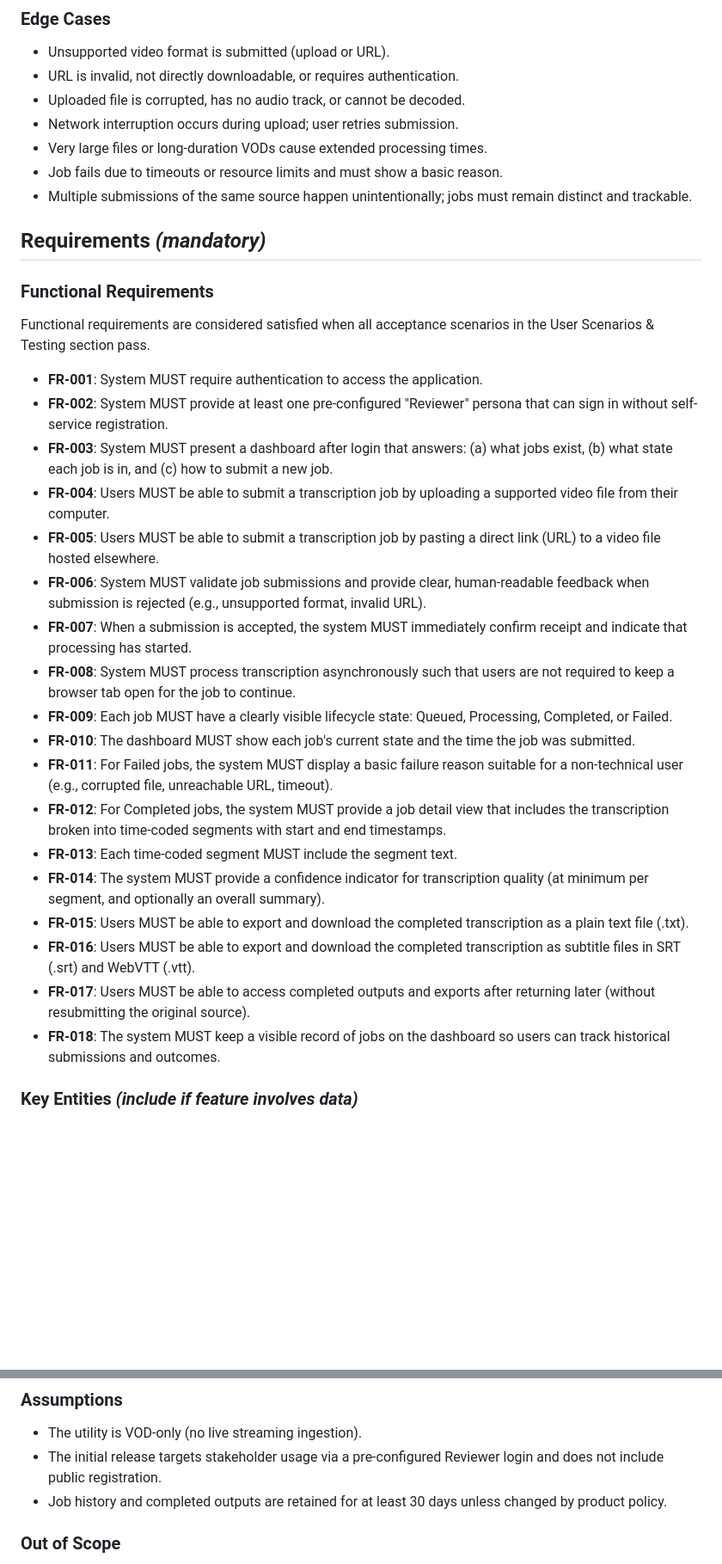
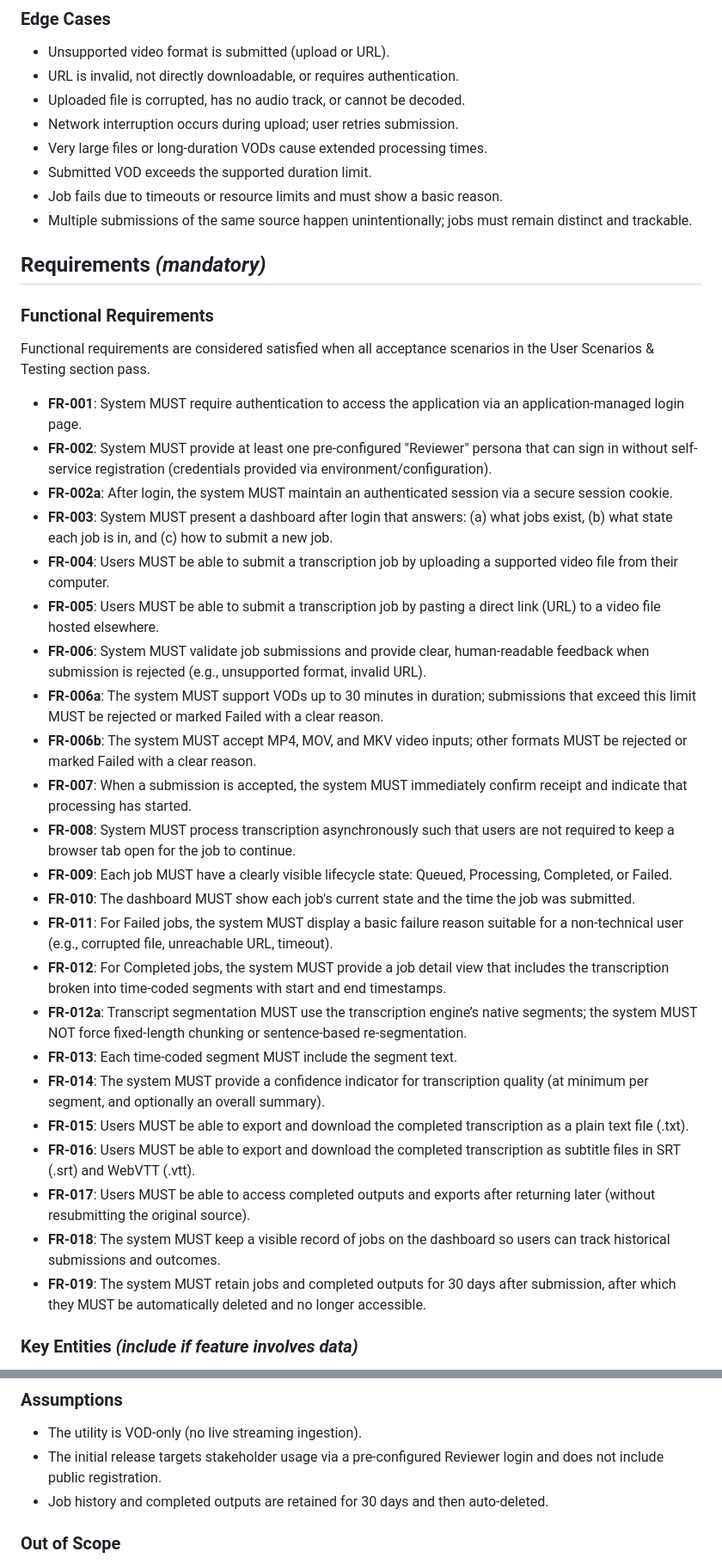
Before and after one commit to riccardobucco/vsn_vod_transcription, a Markdown page: specs/001-vod-transcription-utility/spec.md, 2 parts joined by grey strips. Shown at 86% size. Drawn GitHub-style; blank space fills up the shorter version.

Commit message:
Add clarifications section to spec capturing 5 key product decisions

```diff
--- a/specs/001-vod-transcription-utility/spec.md
+++ b/specs/001-vod-transcription-utility/spec.md
@@ -61,6 +71,7 @@ As a Reviewer, I want completed jobs to show time-coded transcript segments and
 - Uploaded file is corrupted, has no audio track, or cannot be decoded.
 - Network interruption occurs during upload; user retries submission.
 - Very large files or long-duration VODs cause extended processing times.
+- Submitted VOD exceeds the supported duration limit.
 - Job fails due to timeouts or resource limits and must show a basic reason.
 - Multiple submissions of the same source happen unintentionally; jobs must remain distinct and trackable.
 
@@ -70,24 +81,29 @@ As a Reviewer, I want completed jobs to show time-coded transcript segments and
 
 Functional requirements are considered satisfied when all acceptance scenarios in the User Scenarios & Testing section pass.
 
-- **FR-001**: System MUST require authentication to access the application.
-- **FR-002**: System MUST provide at least one pre-configured "Reviewer" persona that can sign in without self-service registration.
+- **FR-001**: System MUST require authentication to access the application via an application-managed login page.
+- **FR-002**: System MUST provide at least one pre-configured "Reviewer" persona that can sign in without self-service registration (credentials provided via environment/configuration).
+- **FR-002a**: After login, the system MUST maintain an authenticated session via a secure session cookie.
 - **FR-003**: System MUST present a dashboard after login that answers: (a) what jobs exist, (b) what state each job is in, and (c) how to submit a new job.
 - **FR-004**: Users MUST be able to submit a transcription job by uploading a supported video file from their computer.
 - **FR-005**: Users MUST be able to submit a transcription job by pasting a direct link (URL) to a video file hosted elsewhere.
 - **FR-006**: System MUST validate job submissions and provide clear, human-readable feedback when submission is rejected (e.g., unsupported format, invalid URL).
+- **FR-006a**: The system MUST support VODs up to 30 minutes in duration; submissions that exceed this limit MUST be rejected or marked Failed with a clear reason.
+- **FR-006b**: The system MUST accept MP4, MOV, and MKV video inputs; other formats MUST be rejected or marked Failed with a clear reason.
 - **FR-007**: When a submission is accepted, the system MUST immediately confirm receipt and indicate that processing has started.
 - **FR-008**: System MUST process transcription asynchronously such that users are not required to keep a browser tab open for the job to continue.
 - **FR-009**: Each job MUST have a clearly visible lifecycle state: Queued, Processing, Completed, or Failed.
 - **FR-010**: The dashboard MUST show each job's current state and the time the job was submitted.
 - **FR-011**: For Failed jobs, the system MUST display a basic failure reason suitable for a non-technical user (e.g., corrupted file, unreachable URL, timeout).
 - **FR-012**: For Completed jobs, the system MUST provide a job detail view that includes the transcription broken into time-coded segments with start and end timestamps.
+- **FR-012a**: Transcript segmentation MUST use the transcription engine’s native segments; the system MUST NOT force fixed-length chunking or sentence-based re-segmentation.
 - **FR-013**: Each time-coded segment MUST include the segment text.
 - **FR-014**: The system MUST provide a confidence indicator for transcription quality (at minimum per segment, and optionally an overall summary).
 - **FR-015**: Users MUST be able to export and download the completed transcription as a plain text file (.txt).
 - **FR-016**: Users MUST be able to export and download the completed transcription as subtitle files in SRT (.srt) and WebVTT (.vtt).
 - **FR-017**: Users MUST be able to access completed outputs and exports after returning later (without resubmitting the original source).
 - **FR-018**: The system MUST keep a visible record of jobs on the dashboard so users can track historical submissions and outcomes.
+- **FR-019**: The system MUST retain jobs and completed outputs for 30 days after submission, after which they MUST be automatically deleted and no longer accessible.
 
 ### Key Entities *(include if feature involves data)*
 
@@ -100,7 +116,7 @@ Functional requirements are considered satisfied when all acceptance scenarios i
 
 - The utility is VOD-only (no live streaming ingestion).
 - The initial release targets stakeholder usage via a pre-configured Reviewer login and does not include public registration.
-- Job history and completed outputs are retained for at least 30 days unless changed by product policy.
+- Job history and completed outputs are retained for 30 days and then auto-deleted.
 
 ### Out of Scope
 
```
Also changed, not shown: other parts of specs/001-vod-transcription-utility/spec.md (+10 -0 lines), AI_LOG.md (+32 -0 lines).
